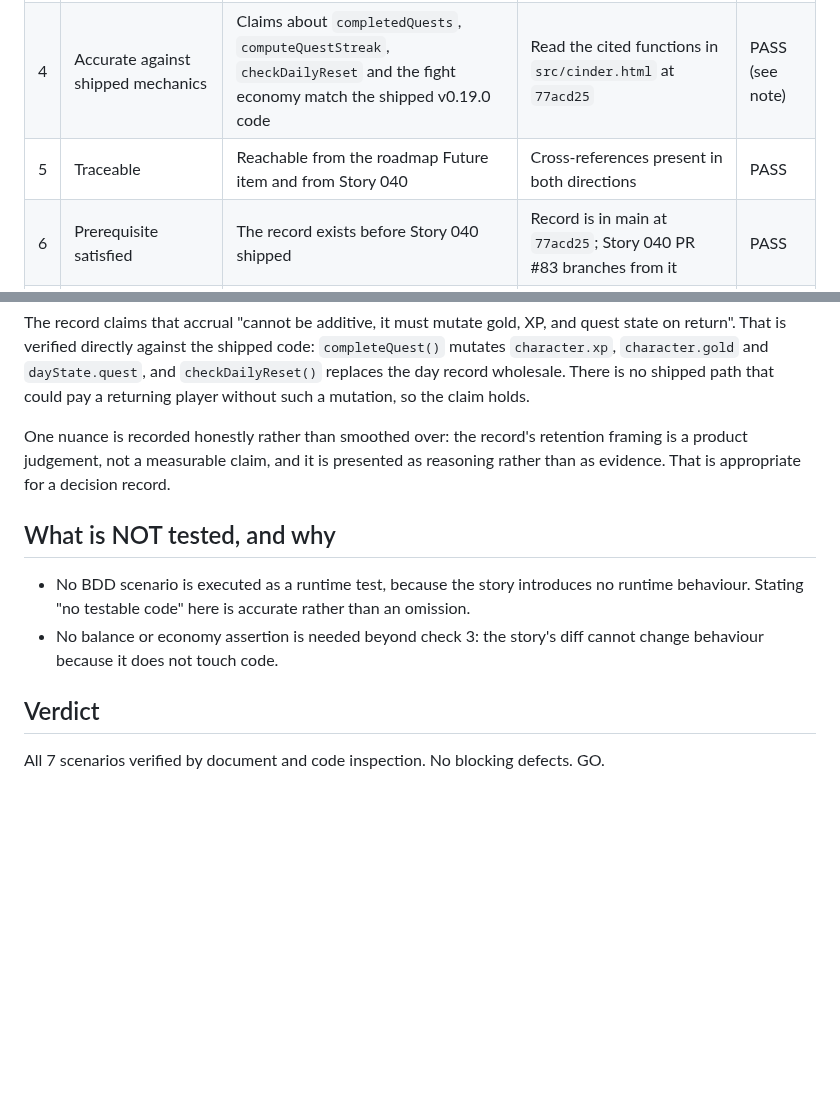
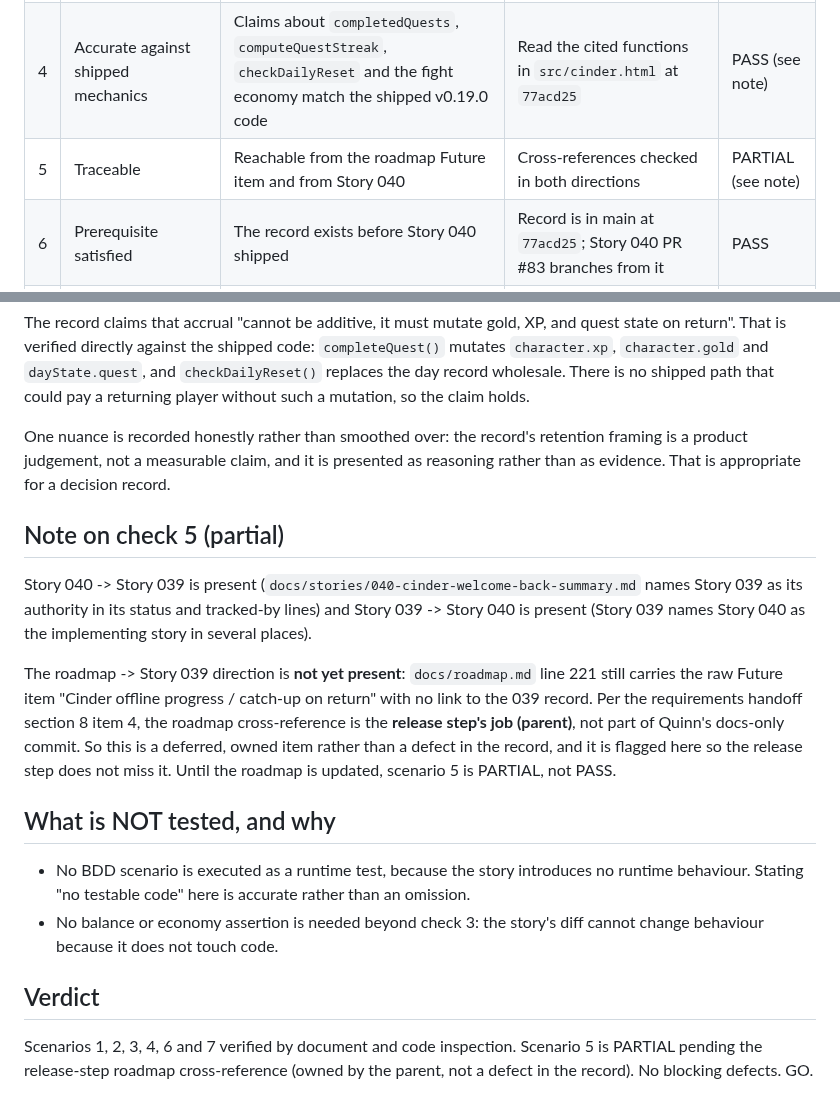
Before and after one commit to jakepi-bot/flambeee, a Markdown page: docs/test-plans/039-cinder-away-time-decision-record.md, 2 parts joined by grey strips. Drawn GitHub-style; blank space fills up the shorter version.

```diff
--- a/docs/test-plans/039-cinder-away-time-decision-record.md
+++ b/docs/test-plans/039-cinder-away-time-decision-record.md
@@ -15,7 +15,7 @@ Story 039 is a Story 031-style decision record. The deliverable is the document.
 | 2 | Rationale recorded | Genre trend check, byte-safety culture, CEO sign-off rule for balance changes, retention framing all present | Read the rationale section | PASS |
 | 3 | No behaviour or balance change from this story | The Wave 2 commit contains only story docs; no `src/` or `website/` change | `git show 237c9b6 --stat` shows three story files only | PASS |
 | 4 | Accurate against shipped mechanics | Claims about `completedQuests`, `computeQuestStreak`, `checkDailyReset` and the fight economy match the shipped v0.19.0 code | Read the cited functions in `src/cinder.html` at `77acd25` | PASS (see note) |
-| 5 | Traceable | Reachable from the roadmap Future item and from Story 040 | Cross-references present in both directions | PASS |
+| 5 | Traceable | Reachable from the roadmap Future item and from Story 040 | Cross-references checked in both directions | PARTIAL (see note) |
 | 6 | Prerequisite satisfied | The record exists before Story 040 shipped | Record is in main at `77acd25`; Story 040 PR #83 branches from it | PASS |
 | 7 | No AI tells in the new documentation | No em dashes, no heavy emoji in the record | `grep` for U+2014/U+2013 and emoji ranges over the file | PASS |
 
@@ -25,6 +25,12 @@ The record claims that accrual "cannot be additive, it must mutate gold, XP, and
 
 One nuance is recorded honestly rather than smoothed over: the record's retention framing is a product judgement, not a measurable claim, and it is presented as reasoning rather than as evidence. That is appropriate for a decision record.
 
+## Note on check 5 (partial)
+
+Story 040 -> Story 039 is present (`docs/stories/040-cinder-welcome-back-summary.md` names Story 039 as its authority in its status and tracked-by lines) and Story 039 -> Story 040 is present (Story 039 names Story 040 as the implementing story in several places).
+
+The roadmap -> Story 039 direction is **not yet present**: `docs/roadmap.md` line 221 still carries the raw Future item "Cinder offline progress / catch-up on return" with no link to the 039 record. Per the requirements handoff section 8 item 4, the roadmap cross-reference is the **release step's job (parent)**, not part of Quinn's docs-only commit. So this is a deferred, owned item rather than a defect in the record, and it is flagged here so the release step does not miss it. Until the roadmap is updated, scenario 5 is PARTIAL, not PASS.
+
 ## What is NOT tested, and why
 
 - No BDD scenario is executed as a runtime test, because the story introduces no runtime behaviour. Stating "no testable code" here is accurate rather than an omission.
@@ -32,4 +38,4 @@ One nuance is recorded honestly rather than smoothed over: the record's retentio
 
 ## Verdict
 
-All 7 scenarios verified by document and code inspection. No blocking defects. GO.
+Scenarios 1, 2, 3, 4, 6 and 7 verified by document and code inspection. Scenario 5 is PARTIAL pending the release-step roadmap cross-reference (owned by the parent, not a defect in the record). No blocking defects. GO.
```
Also changed, not shown: docs/test-plans/040-cinder-welcome-back-summary.md (+2 -2 lines), docs/test-plans/041-website-currency-post-release-verification.md (+65 -19 lines).
